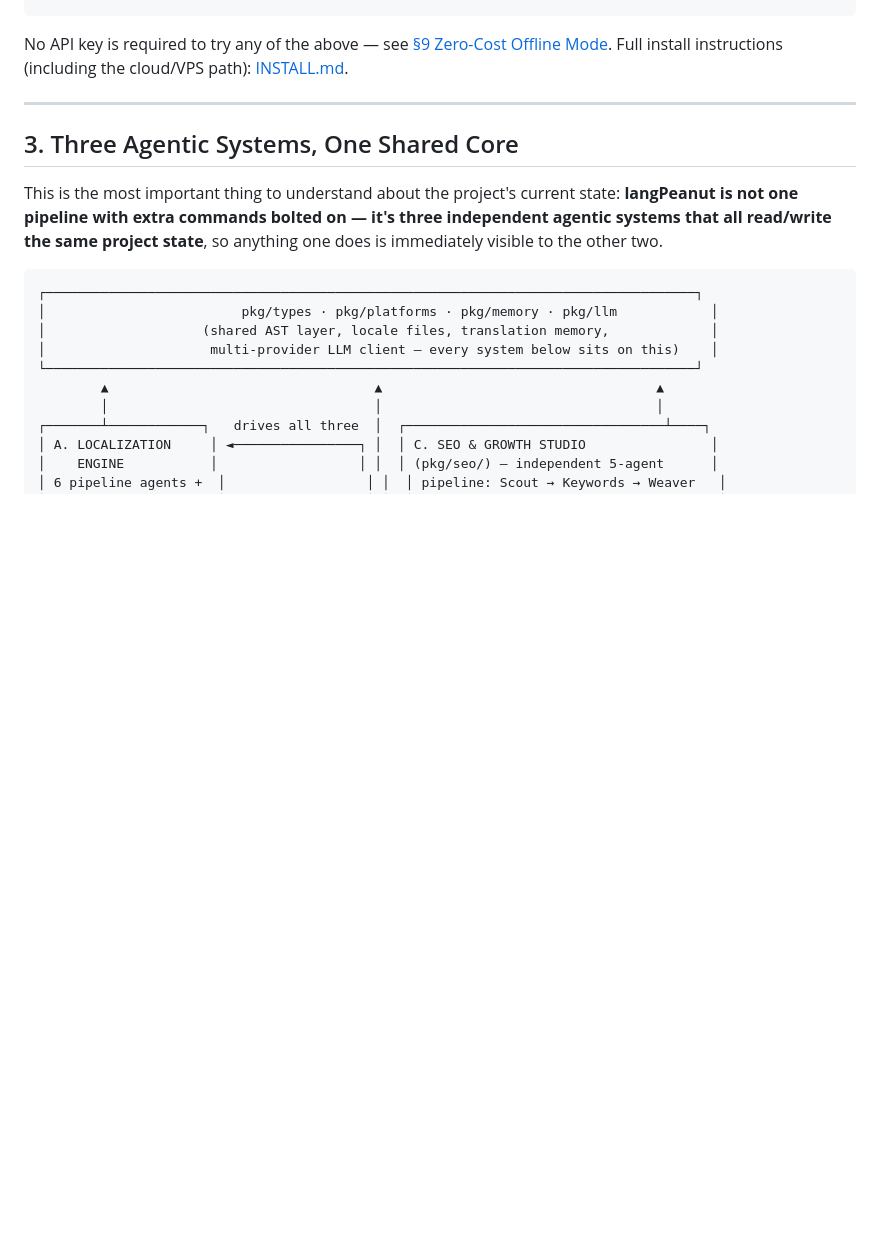
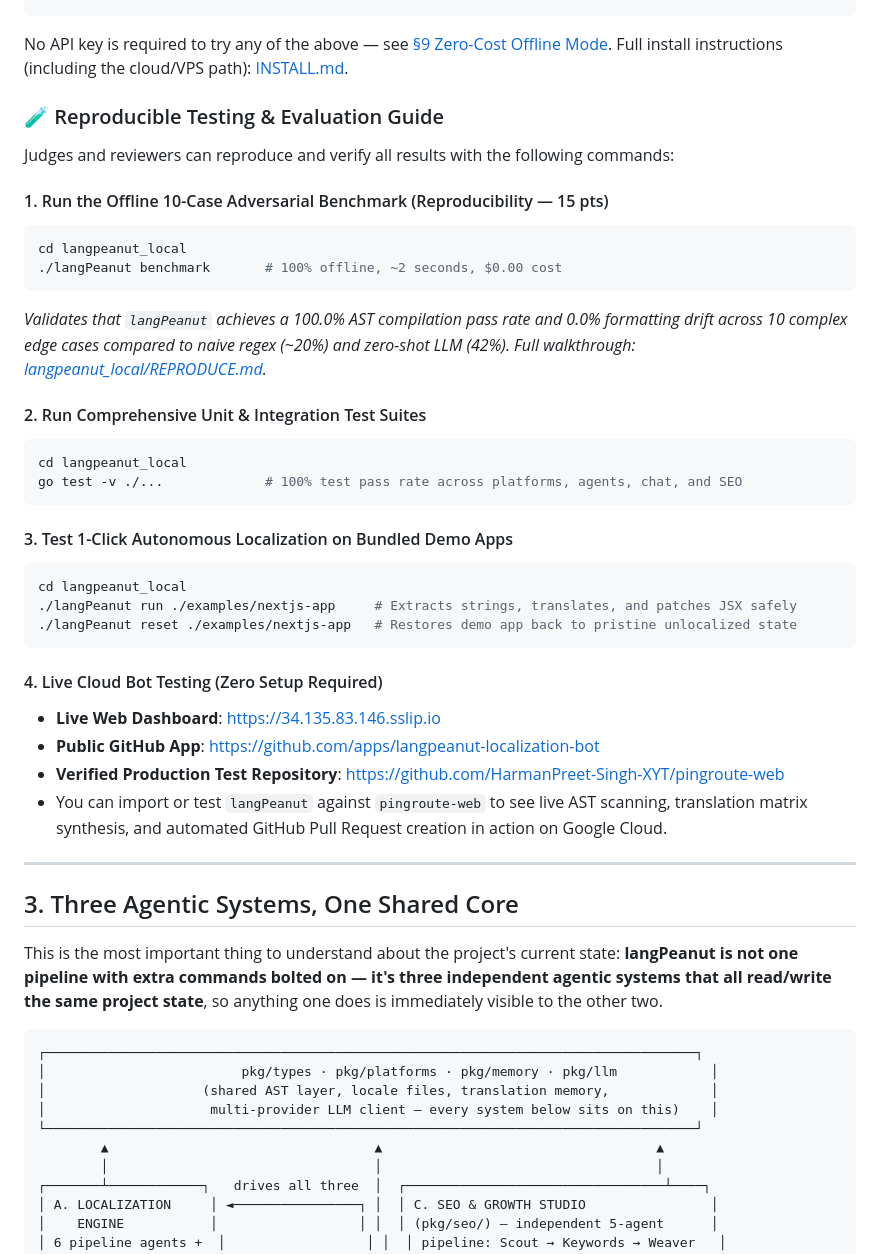
Before and after one commit to HarmanPreet-Singh-XYT/langPeanut, a Markdown page: README.md, the part around the change. Rendered like a GitHub page; blank space fills up the shorter version.

Commit message:
docs: add prominent Reproducible Testing & Evaluation Guide in README.md

````diff
--- a/README.md
+++ b/README.md
@@ -52,6 +52,36 @@ langPeanut benchmark
 ```
 
 No API key is required to try any of the above — see [§9 Zero-Cost Offline Mode](#9-zero-cost-offline-mode-no-api-key-required). Full install instructions (including the cloud/VPS path): [INSTALL.md](INSTALL.md).
+
+### 🧪 Reproducible Testing & Evaluation Guide
+
+Judges and reviewers can reproduce and verify all results with the following commands:
+
+#### 1. Run the Offline 10-Case Adversarial Benchmark (Reproducibility — 15 pts)
+```bash
+cd langpeanut_local
+./langPeanut benchmark       # 100% offline, ~2 seconds, $0.00 cost
+```
+*Validates that `langPeanut` achieves a 100.0% AST compilation pass rate and 0.0% formatting drift across 10 complex edge cases compared to naive regex (~20%) and zero-shot LLM (42%). Full walkthrough: [langpeanut_local/REPRODUCE.md](langpeanut_local/REPRODUCE.md).*
+
+#### 2. Run Comprehensive Unit & Integration Test Suites
+```bash
+cd langpeanut_local
+go test -v ./...             # 100% test pass rate across platforms, agents, chat, and SEO
+```
+
+#### 3. Test 1-Click Autonomous Localization on Bundled Demo Apps
+```bash
+cd langpeanut_local
+./langPeanut run ./examples/nextjs-app     # Extracts strings, translates, and patches JSX safely
+./langPeanut reset ./examples/nextjs-app   # Restores demo app back to pristine unlocalized state
+```
+
+#### 4. Live Cloud Bot Testing (Zero Setup Required)
+* **Live Web Dashboard**: [https://34.135.83.146.sslip.io](https://34.135.83.146.sslip.io)
+* **Public GitHub App**: [https://github.com/apps/langpeanut-localization-bot](https://github.com/apps/langpeanut-localization-bot)
+* **Verified Production Test Repository**: [https://github.com/HarmanPreet-Singh-XYT/pingroute-web](https://github.com/HarmanPreet-Singh-XYT/pingroute-web)
+* You can import or test `langPeanut` against `pingroute-web` to see live AST scanning, translation matrix synthesis, and automated GitHub Pull Request creation in action on Google Cloud.
 
 ---
 
````
